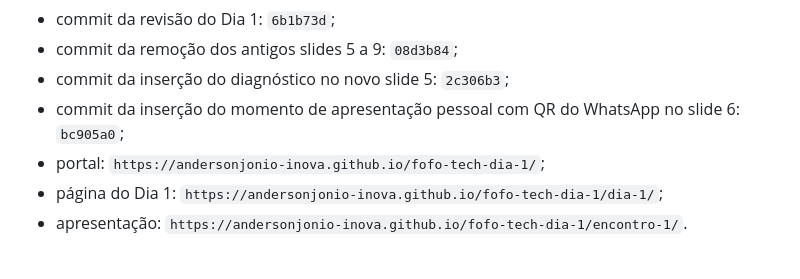
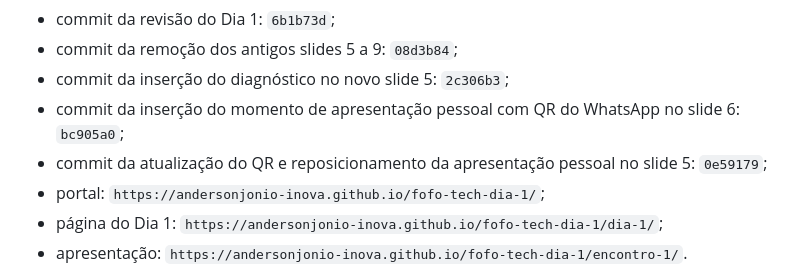
Before and after one commit to andersonjonio-inova/fofo-tech-dia-1, a Markdown page: reports/RELATORIO-DE-MUDANCAS-E-TESTES.md, the part around the change. Rendered like a GitHub page.

Commit message:
Registra atualização do slide 5

```diff
--- a/reports/RELATORIO-DE-MUDANCAS-E-TESTES.md
+++ b/reports/RELATORIO-DE-MUDANCAS-E-TESTES.md
@@ -70,6 +70,7 @@ A versão inicial foi publicada por autorização de Anderson em 15 de setembro
 - commit da remoção dos antigos slides 5 a 9: `08d3b84`;
 - commit da inserção do diagnóstico no novo slide 5: `2c306b3`;
 - commit da inserção do momento de apresentação pessoal com QR do WhatsApp no slide 6: `bc905a0`;
+- commit da atualização do QR e reposicionamento da apresentação pessoal no slide 5: `0e59179`;
 - portal: `https://andersonjonio-inova.github.io/fofo-tech-dia-1/`;
 - página do Dia 1: `https://andersonjonio-inova.github.io/fofo-tech-dia-1/dia-1/`;
 - apresentação: `https://andersonjonio-inova.github.io/fofo-tech-dia-1/encontro-1/`.
```
